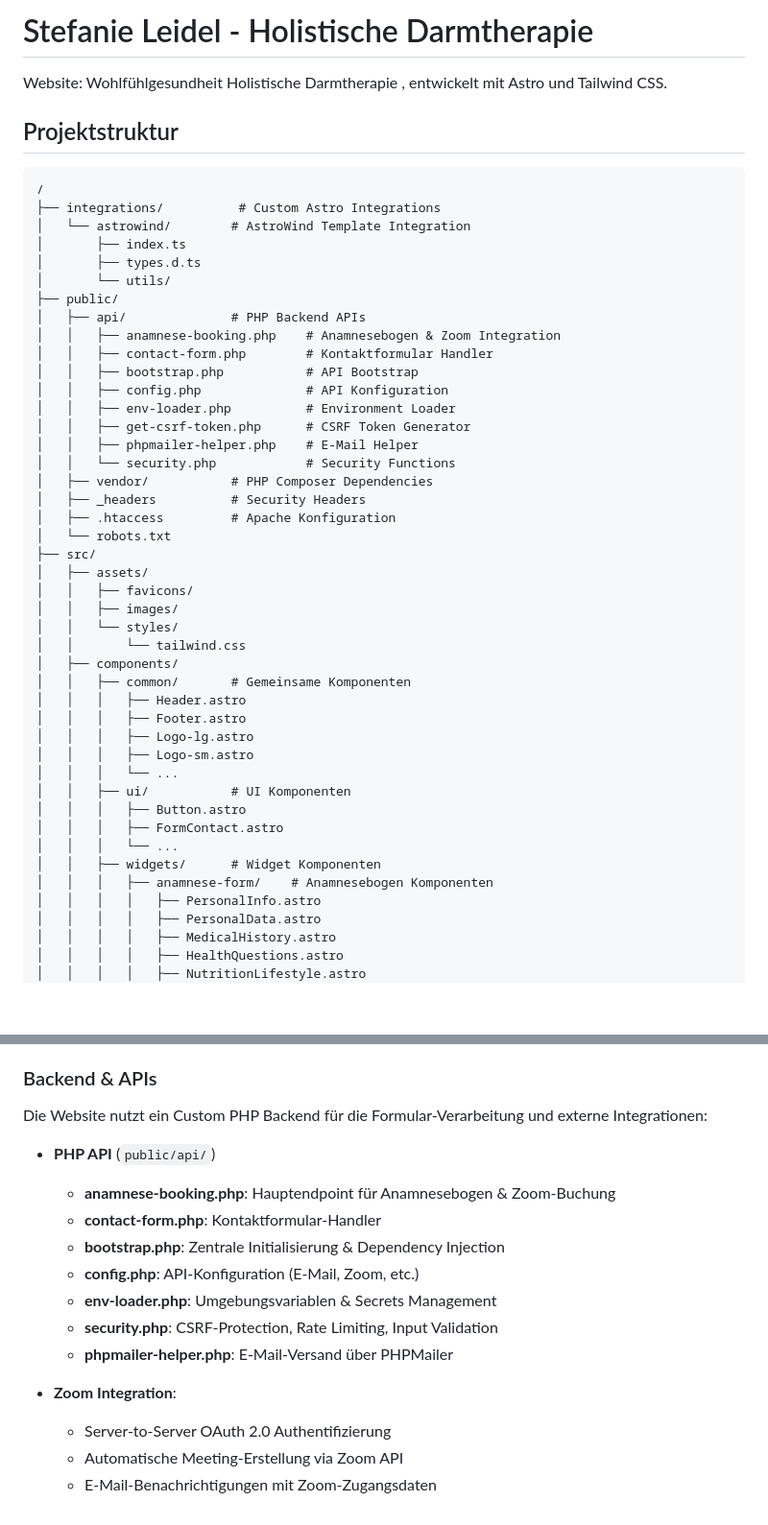
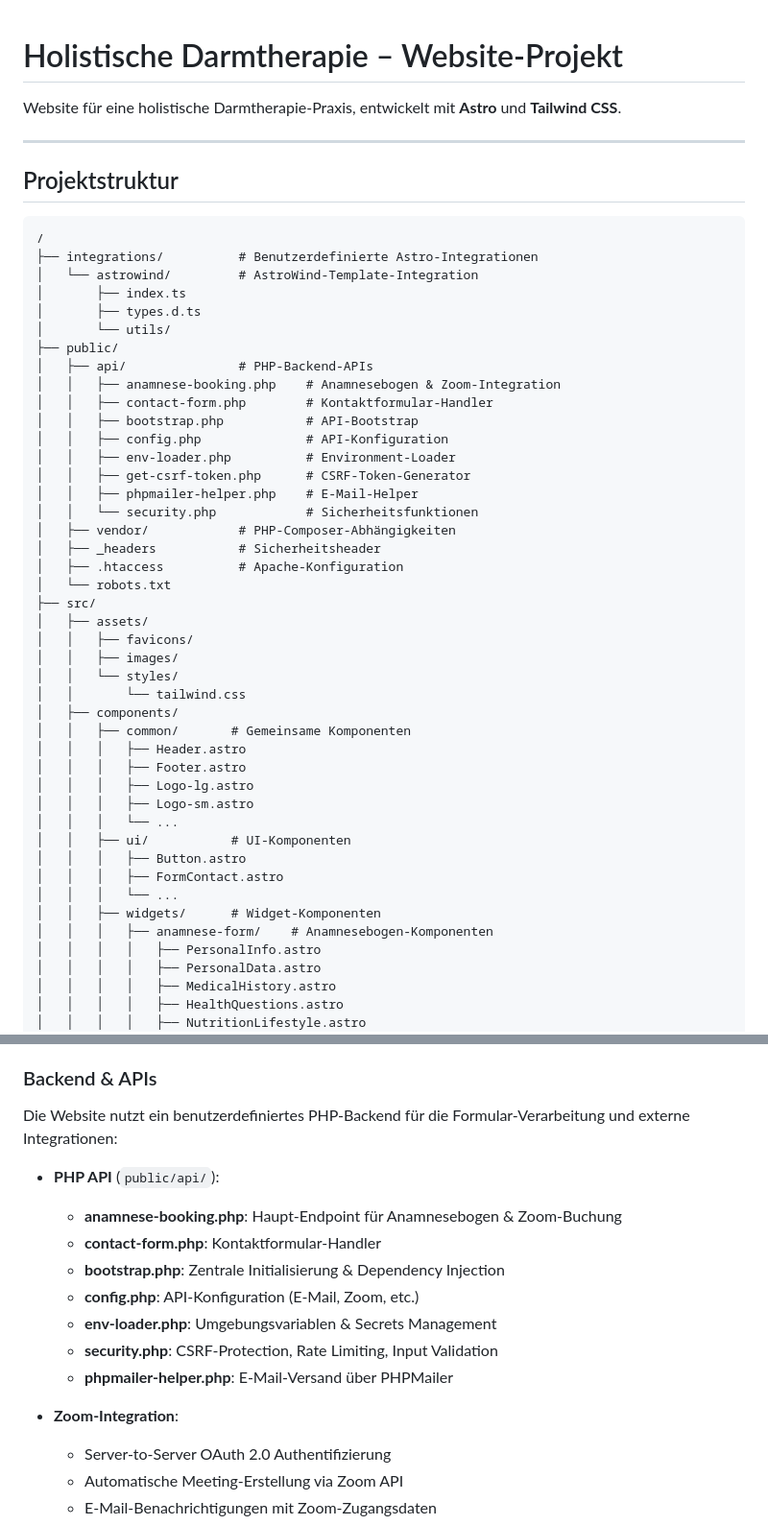
Before and after one commit to darkjive/wohlfuehlgesundheit.de, a Markdown page: README.md, 2 parts joined by grey strips. Shown: that part at 96% size. GitHub-like rendering; blank space fills up the shorter version.

````diff
--- a/README.md
+++ b/README.md
@@ -1,29 +1,32 @@
-# Stefanie Leidel - Holistische Darmtherapie
 
-Website: Wohlfühlgesundheit Holistische Darmtherapie , entwickelt mit Astro und Tailwind CSS.
+# Holistische Darmtherapie – Website-Projekt
+
+Website für eine holistische Darmtherapie-Praxis, entwickelt mit **Astro** und **Tailwind CSS**.
+
+---
 
 ## Projektstruktur
 
 ```text
 /
-├── integrations/          # Custom Astro Integrations
-│   └── astrowind/        # AstroWind Template Integration
+├── integrations/          # Benutzerdefinierte Astro-Integrationen
+│   └── astrowind/         # AstroWind-Template-Integration
 │       ├── index.ts
 │       ├── types.d.ts
 │       └── utils/
 ├── public/
-│   ├── api/              # PHP Backend APIs
-│   │   ├── anamnese-booking.php    # Anamnesebogen & Zoom Integration
-│   │   ├── contact-form.php        # Kontaktformular Handler
-│   │   ├── bootstrap.php           # API Bootstrap
-│   │   ├── config.php              # API Konfiguration
-│   │   ├── env-loader.php          # Environment Loader
-│   │   ├── get-csrf-token.php      # CSRF Token Generator
-│   │   ├── phpmailer-helper.php    # E-Mail Helper
-│   │   └── security.php            # Security Functions
-│   ├── vendor/           # PHP Composer Dependencies
-│   ├── _headers          # Security Headers
-│   ├── .htaccess         # Apache Konfiguration
+│   ├── api/               # PHP-Backend-APIs
+│   │   ├── anamnese-booking.php    # Anamnesebogen & Zoom-Integration
+│   │   ├── contact-form.php        # Kontaktformular-Handler
+│   │   ├── bootstrap.php           # API-Bootstrap
+│   │   ├── config.php              # API-Konfiguration
+│   │   ├── env-loader.php          # Environment-Loader
+│   │   ├── get-csrf-token.php      # CSRF-Token-Generator
+│   │   ├── phpmailer-helper.php    # E-Mail-Helper
+│   │   └── security.php            # Sicherheitsfunktionen
+│   ├── vendor/            # PHP-Composer-Abhängigkeiten
+│   ├── _headers           # Sicherheitsheader
+│   ├── .htaccess          # Apache-Konfiguration
 │   └── robots.txt
 ├── src/
 │   ├── assets/
@@ -38,12 +41,12 @@ Website: Wohlfühlgesundheit Holistische Darmtherapie , entwickelt mit Astro und
 │   │   │   ├── Logo-lg.astro
 │   │   │   ├── Logo-sm.astro
 │   │   │   └── ...
-│   │   ├── ui/           # UI Komponenten
+│   │   ├── ui/           # UI-Komponenten
 │   │   │   ├── Button.astro
 │   │   │   ├── FormContact.astro
 │   │   │   └── ...
-│   │   ├── widgets/      # Widget Komponenten
-│   │   │   ├── anamnese-form/    # Anamnesebogen Komponenten
+│   │   ├── widgets/      # Widget-Komponenten
+│   │   │   ├── anamnese-form/    # Anamnesebogen-Komponenten
 │   │   │   │   ├── PersonalInfo.astro
 │   │   │   │   ├── PersonalData.astro
 │   │   │   │   ├── MedicalHistory.astro
@@ -228,10 +240,10 @@ Für Anpassungen der Schriftarten, Farben oder anderen Design-Elementen:
 
 ### Backend & APIs
 
-Die Website nutzt ein Custom PHP Backend für die Formular-Verarbeitung und externe Integrationen:
+Die Website nutzt ein benutzerdefiniertes PHP-Backend für die Formular-Verarbeitung und externe Integrationen:
 
-- **PHP API** (`public/api/`)
-  - **anamnese-booking.php**: Hauptendpoint für Anamnesebogen & Zoom-Buchung
+- **PHP API** (`public/api/`):
+  - **anamnese-booking.php**: Haupt-Endpoint für Anamnesebogen & Zoom-Buchung
   - **contact-form.php**: Kontaktformular-Handler
   - **bootstrap.php**: Zentrale Initialisierung & Dependency Injection
   - **config.php**: API-Konfiguration (E-Mail, Zoom, etc.)
@@ -239,7 +251,7 @@ Die Website nutzt ein Custom PHP Backend für die Formular-Verarbeitung und exte
   - **security.php**: CSRF-Protection, Rate Limiting, Input Validation
   - **phpmailer-helper.php**: E-Mail-Versand über PHPMailer
 
-- **Zoom Integration**:
+- **Zoom-Integration**:
   - Server-to-Server OAuth 2.0 Authentifizierung
   - Automatische Meeting-Erstellung via Zoom API
   - E-Mail-Benachrichtigungen mit Zoom-Zugangsdaten
````
Also changed, not shown: other parts of README.md (+92 -75 lines).
